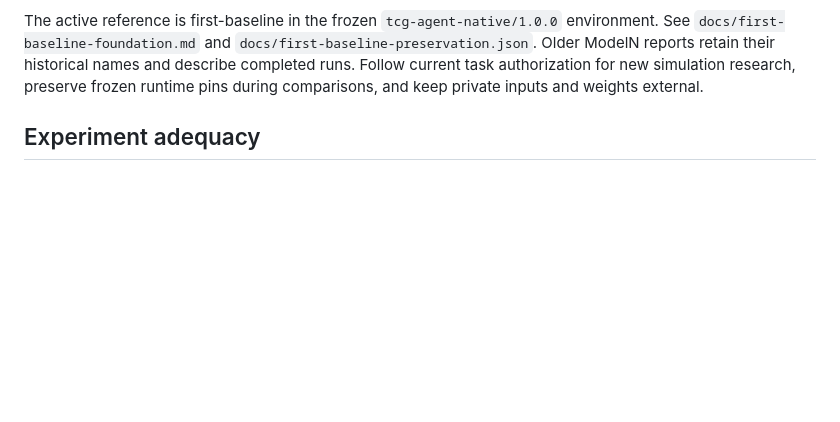
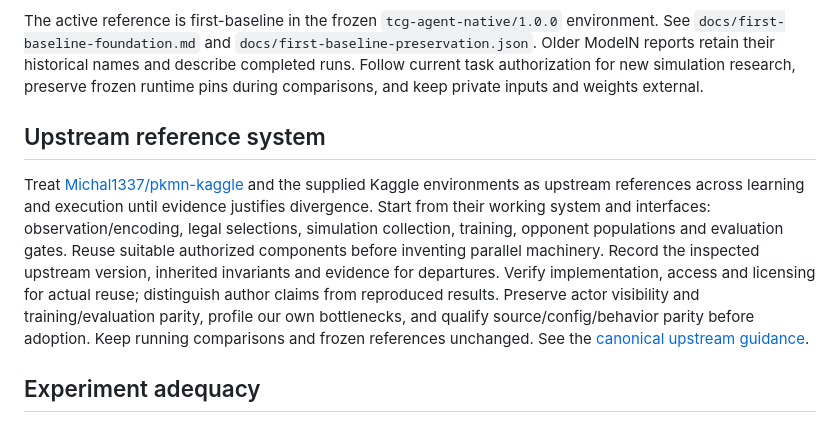
Before and after one commit to haidmoham/tcg-agent, a Markdown page: AGENTS.md, the part around the change. Drawn GitHub-style; blank space fills up the shorter version.

Commit message:
Make Kaggle implementation and environments upstream references

```diff
--- a/AGENTS.md
+++ b/AGENTS.md
@@ -17,6 +17,10 @@ Retain required agent instruction files, licenses, reproducibility instructions,
 The [public project wiki](https://github.com/haidmoham/tcg-agent/wiki) is the canonical home for maintained explanations and user guides. Publish only sanitized project documentation there. Keep concise verified repository pointers, and preserve versioned reproduction instructions and historical evidence in source. Update the relevant wiki page with behavior changes rather than maintaining competing narratives. Private inputs, weights, datamine, raw journals and credentials remain external.
 
 The active reference is first-baseline in the frozen `tcg-agent-native/1.0.0` environment. See `docs/first-baseline-foundation.md` and `docs/first-baseline-preservation.json`. Older ModelN reports retain their historical names and describe completed runs. Follow current task authorization for new simulation research, preserve frozen runtime pins during comparisons, and keep private inputs and weights external.
+
+## Upstream reference system
+
+Treat [Michal1337/pkmn-kaggle](https://github.com/Michal1337/pkmn-kaggle) and the supplied Kaggle environments as upstream references across learning and execution until evidence justifies divergence. Start from their working system and interfaces: observation/encoding, legal selections, simulation collection, training, opponent populations and evaluation gates. Reuse suitable authorized components before inventing parallel machinery. Record the inspected upstream version, inherited invariants and evidence for departures. Verify implementation, access and licensing for actual reuse; distinguish author claims from reproduced results. Preserve actor visibility and training/evaluation parity, profile our own bottlenecks, and qualify source/config/behavior parity before adoption. Keep running comparisons and frozen references unchanged. See the [canonical upstream guidance](https://github.com/haidmoham/tcg-agent/wiki/Training-data-and-baselines#upstream-reference-system).
 
 ## Experiment adequacy
 
```
